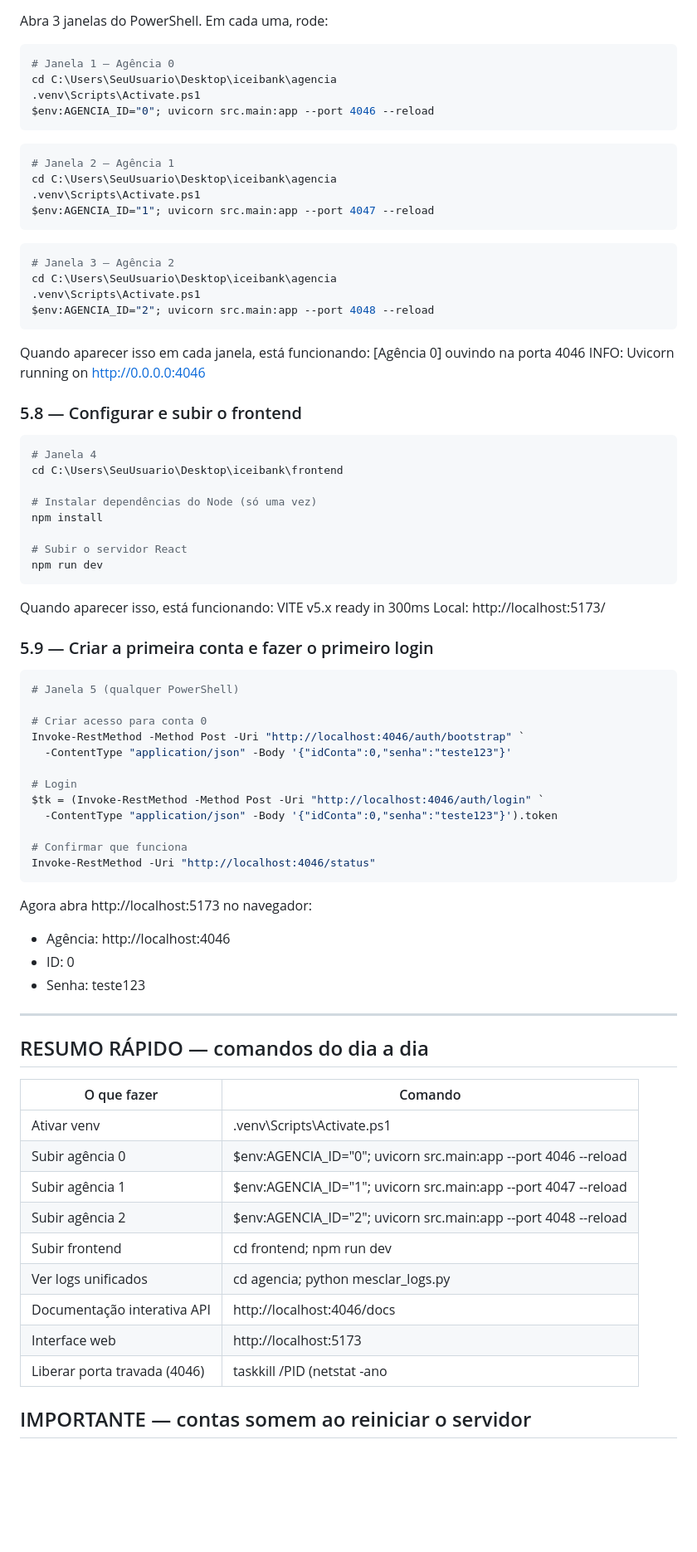
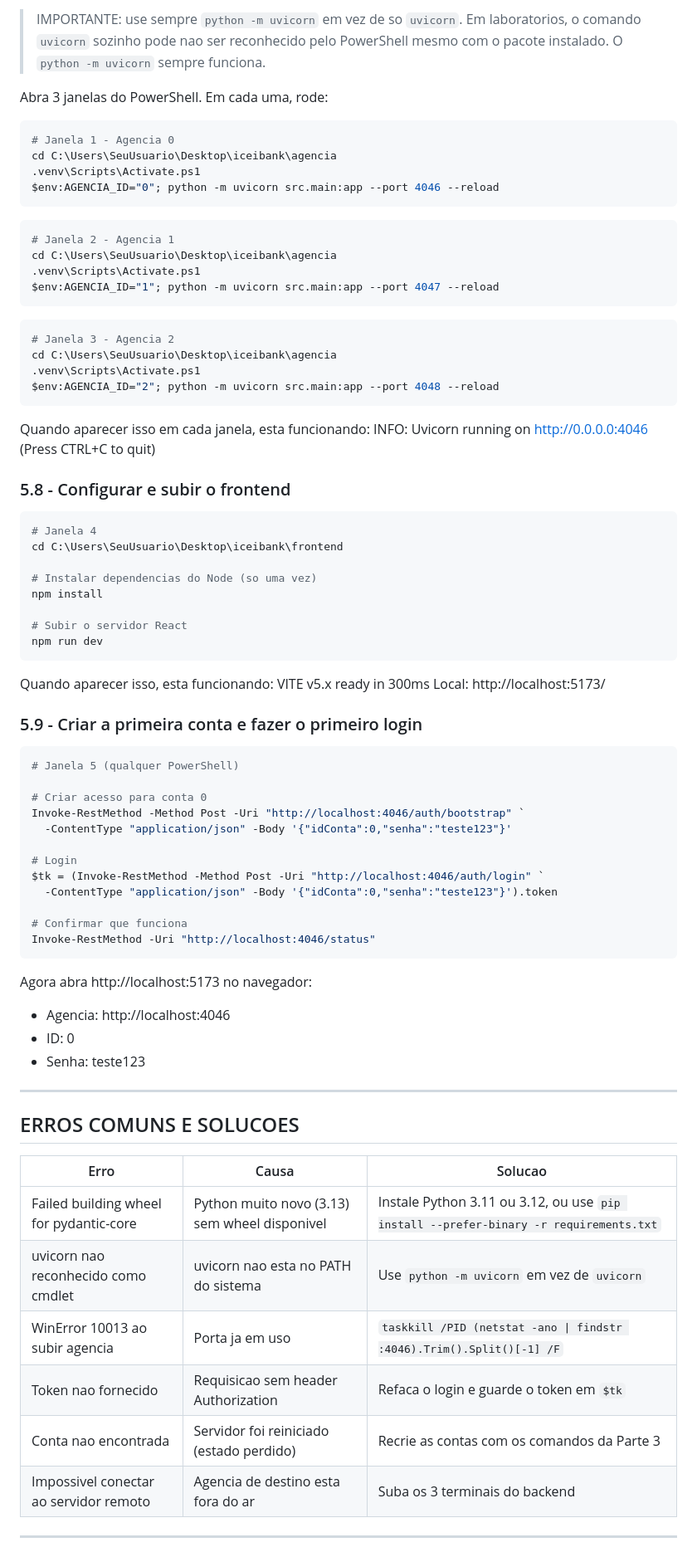
Before and after one commit to niicolasaps/iceibank, a Markdown page: GUIA_EXECUCAO.md, the part around one of its changes. Shown at 83% size. Drawn GitHub-style; blank space fills up the shorter version.

````diff
--- a/GUIA_EXECUCAO.md
+++ b/GUIA_EXECUCAO.md
@@ -276,49 +293,51 @@ pip show fastapi uvicorn httpx PyJWT pydantic
+> IMPORTANTE: use sempre `python -m uvicorn` em vez de so `uvicorn`.
+> Em laboratorios, o comando `uvicorn` sozinho pode nao ser reconhecido pelo PowerShell
+> mesmo com o pacote instalado. O `python -m uvicorn` sempre funciona.
 
 Abra 3 janelas do PowerShell. Em cada uma, rode:
 
 ```powershell
-# Janela 1 — Agência 0
+# Janela 1 - Agencia 0
 cd C:\Users\SeuUsuario\Desktop\iceibank\agencia
 .venv\Scripts\Activate.ps1
-$env:AGENCIA_ID="0"; uvicorn src.main:app --port 4046 --reload
+$env:AGENCIA_ID="0"; python -m uvicorn src.main:app --port 4046 --reload
 ```
 
 ```powershell
-# Janela 2 — Agência 1
+# Janela 2 - Agencia 1
 cd C:\Users\SeuUsuario\Desktop\iceibank\agencia
 .venv\Scripts\Activate.ps1
-$env:AGENCIA_ID="1"; uvicorn src.main:app --port 4047 --reload
+$env:AGENCIA_ID="1"; python -m uvicorn src.main:app --port 4047 --reload
 ```
 
 ```powershell
-# Janela 3 — Agência 2
+# Janela 3 - Agencia 2
 cd C:\Users\SeuUsuario\Desktop\iceibank\agencia
 .venv\Scripts\Activate.ps1
-$env:AGENCIA_ID="2"; uvicorn src.main:app --port 4048 --reload
+$env:AGENCIA_ID="2"; python -m uvicorn src.main:app --port 4048 --reload
 ```
 
-Quando aparecer isso em cada janela, está funcionando:
-  [Agência 0] ouvindo na porta 4046
-  INFO: Uvicorn running on http://0.0.0.0:4046
+Quando aparecer isso em cada janela, esta funcionando:
+  INFO: Uvicorn running on http://0.0.0.0:4046 (Press CTRL+C to quit)
 
-### 5.8 — Configurar e subir o frontend
+### 5.8 - Configurar e subir o frontend
 
 ```powershell
 # Janela 4
 cd C:\Users\SeuUsuario\Desktop\iceibank\frontend
 
-# Instalar dependências do Node (só uma vez)
+# Instalar dependencias do Node (so uma vez)
 npm install
 
 # Subir o servidor React
 npm run dev
 ```
 
-Quando aparecer isso, está funcionando:
+Quando aparecer isso, esta funcionando:
   VITE v5.x  ready in 300ms
   Local: http://localhost:5173/
 
-### 5.9 — Criar a primeira conta e fazer o primeiro login
+### 5.9 - Criar a primeira conta e fazer o primeiro login
 
 ```powershell
 # Janela 5 (qualquer PowerShell)
@@ -336,25 +355,22 @@ Invoke-RestMethod -Uri "http://localhost:4046/status"
 ```
 
 Agora abra http://localhost:5173 no navegador:
-- Agência: http://localhost:4046
+- Agencia: http://localhost:4046
 - ID: 0
 - Senha: teste123
 
 ---
 
-## RESUMO RÁPIDO — comandos do dia a dia
+## ERROS COMUNS E SOLUCOES
 
-| O que fazer                  | Comando                                                              |
-|------------------------------|----------------------------------------------------------------------|
-| Ativar venv                  | .venv\Scripts\Activate.ps1                                          |
-| Subir agência 0              | $env:AGENCIA_ID="0"; uvicorn src.main:app --port 4046 --reload      |
-| Subir agência 1              | $env:AGENCIA_ID="1"; uvicorn src.main:app --port 4047 --reload      |
-| Subir agência 2              | $env:AGENCIA_ID="2"; uvicorn src.main:app --port 4048 --reload      |
-| Subir frontend               | cd frontend; npm run dev                                            |
-| Ver logs unificados          | cd agencia; python mesclar_logs.py                                  |
-| Documentação interativa API  | http://localhost:4046/docs                                          |
-| Interface web                | http://localhost:5173                                               |
-| Liberar porta travada (4046) | taskkill /PID (netstat -ano | findstr ":4046 ").Trim().Split()[-1] /F |
+| Erro | Causa | Solucao |
+|---|---|---|
+| Failed building wheel for pydantic-core | Python muito novo (3.13) sem wheel disponivel | Instale Python 3.11 ou 3.12, ou use `pip install --prefer-binary -r requirements.txt` |
+| uvicorn nao reconhecido como cmdlet | uvicorn nao esta no PATH do sistema | Use `python -m uvicorn` em vez de `uvicorn` |
+| WinError 10013 ao subir agencia | Porta ja em uso | `taskkill /PID (netstat -ano \| findstr :4046).Trim().Split()[-1] /F` |
+| Token nao fornecido | Requisicao sem header Authorization | Refaca o login e guarde o token em `$tk` |
+| Conta nao encontrada | Servidor foi reiniciado (estado perdido) | Recrie as contas com os comandos da Parte 3 |
+| Impossivel conectar ao servidor remoto | Agencia de destino esta fora do ar | Suba os 3 terminais do backend |
 
-## IMPORTANTE — contas somem ao reiniciar o servidor
+---
 
````
Also changed, not shown: other parts of GUIA_EXECUCAO.md (+111 -79 lines).
